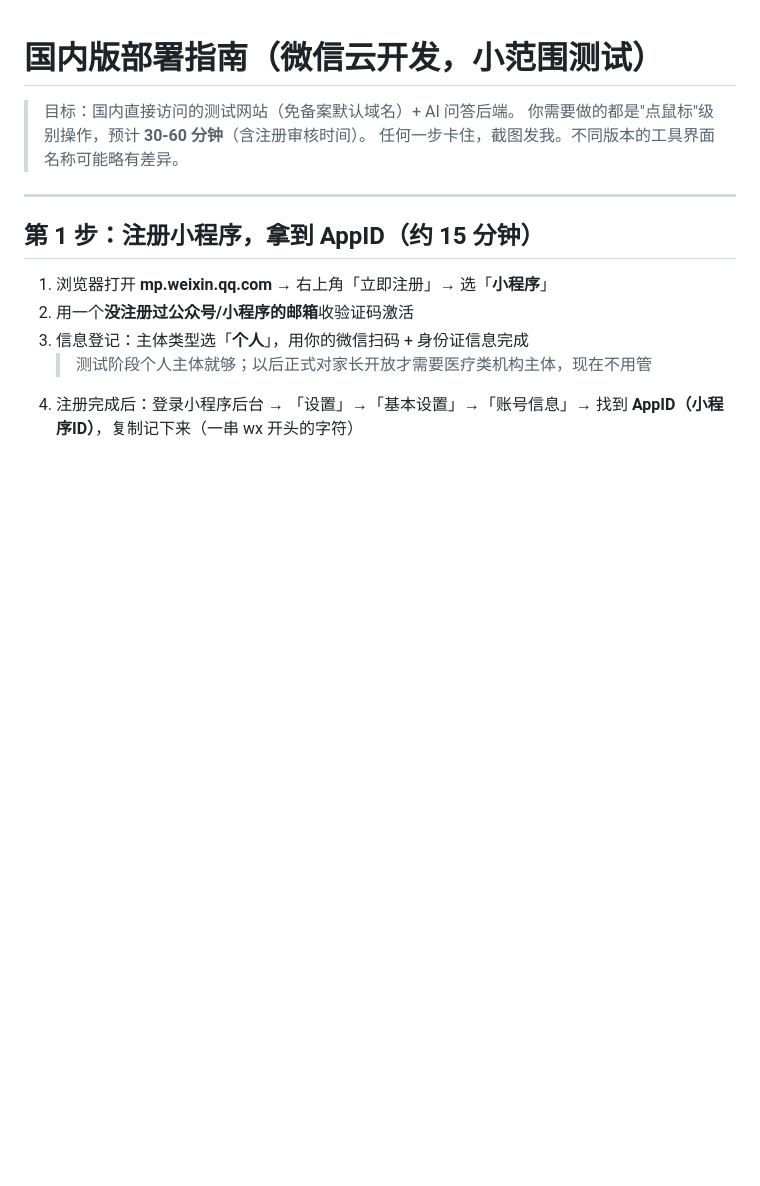
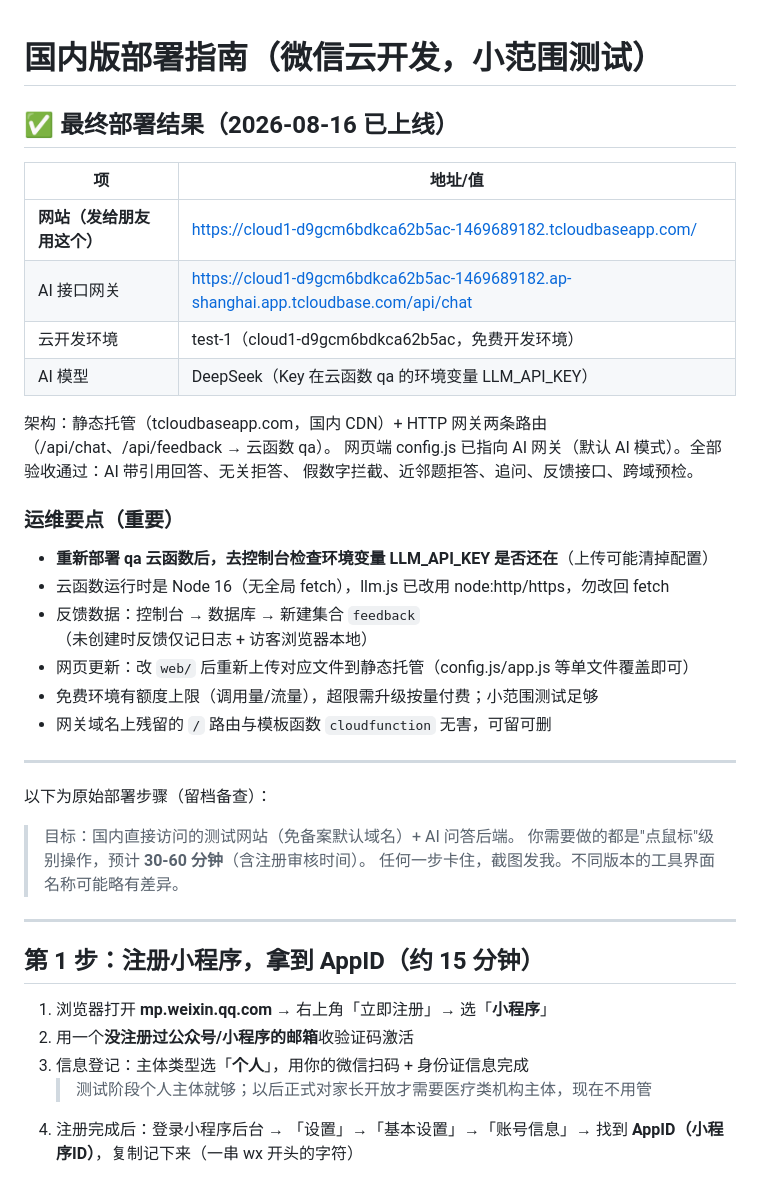
Before and after one commit to Mccount666/HB-mini-RAG, a Markdown page: docs/DEPLOY-CN.md, the part around the change. Rendered like a GitHub page; blank space fills up the shorter version.

Commit message:
文档：国内版上线结果与运维要点（tcloudbaseapp.com 网站域名格式、网关路由、Node16 兼容、环境变量检查）

```diff
--- a/docs/DEPLOY-CN.md
+++ b/docs/DEPLOY-CN.md
@@ -1,4 +1,30 @@
 # 国内版部署指南（微信云开发，小范围测试）
+
+## ✅ 最终部署结果（2026-08-16 已上线）
+
+| 项 | 地址/值 |
+|---|---|
+| **网站（发给朋友用这个）** | https://cloud1-d9gcm6bdkca62b5ac-1469689182.tcloudbaseapp.com/ |
+| AI 接口网关 | https://cloud1-d9gcm6bdkca62b5ac-1469689182.ap-shanghai.app.tcloudbase.com/api/chat |
+| 云开发环境 | test-1（cloud1-d9gcm6bdkca62b5ac，免费开发环境） |
+| AI 模型 | DeepSeek（Key 在云函数 qa 的环境变量 LLM_API_KEY） |
+
+架构：静态托管（tcloudbaseapp.com，国内 CDN）+ HTTP 网关两条路由（/api/chat、/api/feedback → 云函数 qa）。
+网页端 config.js 已指向 AI 网关（默认 AI 模式）。全部验收通过：AI 带引用回答、无关拒答、
+假数字拦截、近邻题拒答、追问、反馈接口、跨域预检。
+
+### 运维要点（重要）
+
+- **重新部署 qa 云函数后，去控制台检查环境变量 LLM_API_KEY 是否还在**（上传可能清掉配置）
+- 云函数运行时是 Node 16（无全局 fetch），llm.js 已改用 node:http/https，勿改回 fetch
+- 反馈数据：控制台 → 数据库 → 新建集合 `feedback`（未创建时反馈仅记日志 + 访客浏览器本地）
+- 网页更新：改 `web/` 后重新上传对应文件到静态托管（config.js/app.js 等单文件覆盖即可）
+- 免费环境有额度上限（调用量/流量），超限需升级按量付费；小范围测试足够
+- 网关域名上残留的 `/` 路由与模板函数 `cloudfunction` 无害，可留可删
+
+---
+
+以下为原始部署步骤（留档备查）：
 
 > 目标：国内直接访问的测试网站（免备案默认域名）+ AI 问答后端。
 > 你需要做的都是"点鼠标"级别操作，预计 **30-60 分钟**（含注册审核时间）。
```
